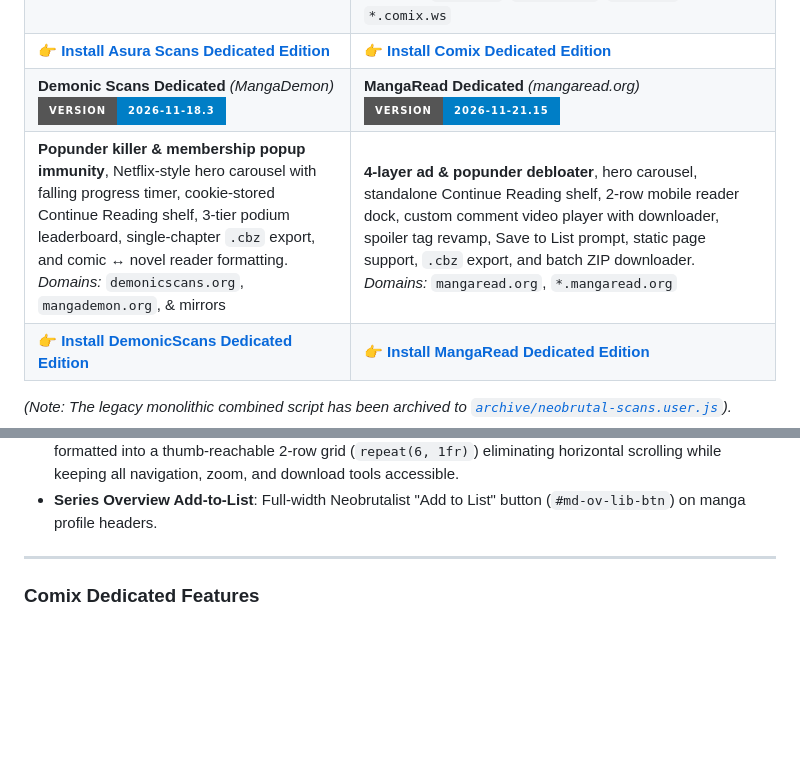
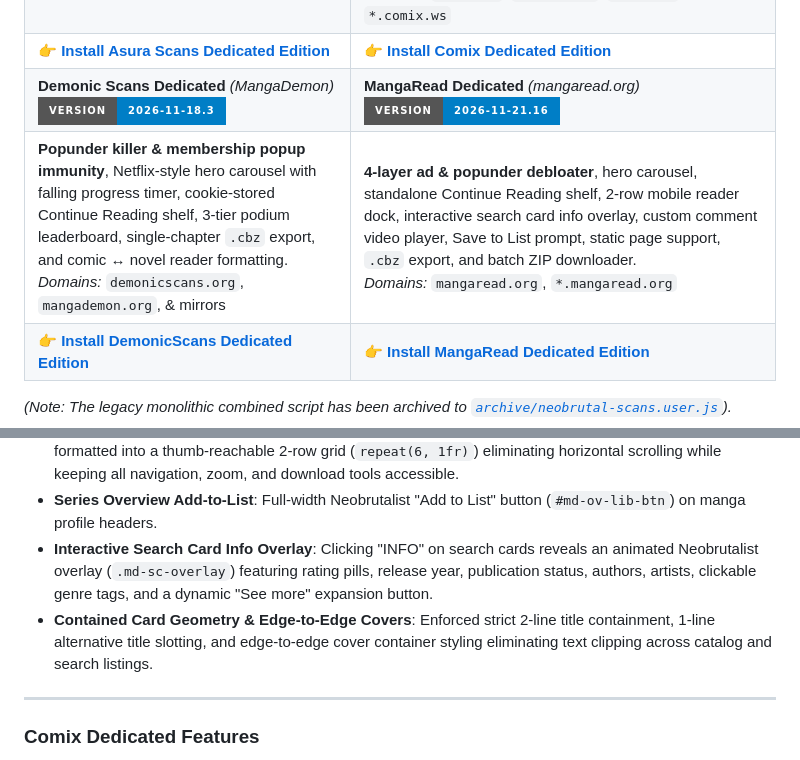
Before and after one commit to 17Arigato-jwd/neobrutal-scans, a Markdown page: README.md, 2 parts joined by grey strips. Rendered like a GitHub page; badges without logos; blank space fills up the shorter version.

```diff
--- a/README.md
+++ b/README.md
@@ -23,8 +23,8 @@ Choose the dedicated script for your site:
 | **Asura Scans Dedicated**<br>[![Version](https://img.shields.io/badge/version-2026--11--18.2-blue?style=for-the-badge)](https://raw.githubusercontent.com/17Arigato-jwd/neobrutal-scans/main/asurascans.user.js) | **Comix Dedicated**<br>[![Version](https://img.shields.io/badge/version-2026--11--21.19-blue?style=for-the-badge)](https://raw.githubusercontent.com/17Arigato-jwd/neobrutal-scans/main/comix.user.js) |
 | **High-contrast Neobrutalism skin** with zero-flash dark/light toggle, minimalist floating reader dock with zoom (50%–200%) & contrast switcher, novel reader overhaul, and multi-chapter batch ZIP downloader.<br>*Domains:* `asurascans.com`, `*.asurascans.com` | **Full-site Neobrutalism & 4-theme Settings sync**, offline Local Library & custom lists, sign-in nag removal & ad neutralizer, hero banner carousel with 3D tilt, single scrollable chapter list with scanlation-group dropdowns, deduplicated batch ZIP & PDF exporter (up to 500 chapters), floating reader dock with stretch-to-width, and mobile ergonomics (safe-area insets, touch-friendly docks & horizontal snap tracks).<br>*Domains:* `comix.to`, `*.comix.to`, `comix.ws`, `*.comix.ws` |
 | 👉 **[Install Asura Scans Dedicated Edition](https://raw.githubusercontent.com/17Arigato-jwd/neobrutal-scans/main/asurascans.user.js)** | 👉 **[Install Comix Dedicated Edition](https://raw.githubusercontent.com/17Arigato-jwd/neobrutal-scans/main/comix.user.js)** |
-| **Demonic Scans Dedicated** *(MangaDemon)*<br>[![Version](https://img.shields.io/badge/version-2026--11--18.3-blue?style=for-the-badge)](https://raw.githubusercontent.com/17Arigato-jwd/neobrutal-scans/main/demonicscans.user.js) | **MangaRead Dedicated** *(mangaread.org)*<br>[![Version](https://img.shields.io/badge/version-2026--11--21.15-blue?style=for-the-badge)](https://raw.githubusercontent.com/17Arigato-jwd/neobrutal-scans/main/mangaread.user.js) |
-| **Popunder killer & membership popup immunity**, Netflix-style hero carousel with falling progress timer, cookie-stored Continue Reading shelf, 3-tier podium leaderboard, single-chapter `.cbz` export, and comic ↔ novel reader formatting.<br>*Domains:* `demonicscans.org`, `mangademon.org`, & mirrors | **4-layer ad & popunder debloater**, hero carousel, standalone Continue Reading shelf, 2-row mobile reader dock, custom comment video player with downloader, spoiler tag revamp, Save to List prompt, static page support, `.cbz` export, and batch ZIP downloader.<br>*Domains:* `mangaread.org`, `*.mangaread.org` |
+| **Demonic Scans Dedicated** *(MangaDemon)*<br>[![Version](https://img.shields.io/badge/version-2026--11--18.3-blue?style=for-the-badge)](https://raw.githubusercontent.com/17Arigato-jwd/neobrutal-scans/main/demonicscans.user.js) | **MangaRead Dedicated** *(mangaread.org)*<br>[![Version](https://img.shields.io/badge/version-2026--11--21.16-blue?style=for-the-badge)](https://raw.githubusercontent.com/17Arigato-jwd/neobrutal-scans/main/mangaread.user.js) |
+| **Popunder killer & membership popup immunity**, Netflix-style hero carousel with falling progress timer, cookie-stored Continue Reading shelf, 3-tier podium leaderboard, single-chapter `.cbz` export, and comic ↔ novel reader formatting.<br>*Domains:* `demonicscans.org`, `mangademon.org`, & mirrors | **4-layer ad & popunder debloater**, hero carousel, standalone Continue Reading shelf, 2-row mobile reader dock, interactive search card info overlay, custom comment video player, Save to List prompt, static page support, `.cbz` export, and batch ZIP downloader.<br>*Domains:* `mangaread.org`, `*.mangaread.org` |
 | 👉 **[Install DemonicScans Dedicated Edition](https://raw.githubusercontent.com/17Arigato-jwd/neobrutal-scans/main/demonicscans.user.js)** | 👉 **[Install MangaRead Dedicated Edition](https://raw.githubusercontent.com/17Arigato-jwd/neobrutal-scans/main/mangaread.user.js)** |
 
 *(Note: The legacy monolithic combined script has been archived to [`archive/neobrutal-scans.user.js`](archive/neobrutal-scans.user.js)).*
@@ -92,6 +103,8 @@ Your userscript manager will automatically detect the script and prompt you to c
 - **Spoiler Tag Styling Revamp**: wpDiscuz spoiler wrappers restyled with uppercase `JetBrains Mono` headers, high-contrast borders, and clean expandable content blocks.
 - **2-Row Mobile Reader Bottom Dock**: In chapter reader mode on mobile viewports (≤ 768px), the dock is formatted into a thumb-reachable 2-row grid (`repeat(6, 1fr)`) eliminating horizontal scrolling while keeping all navigation, zoom, and download tools accessible.
 - **Series Overview Add-to-List**: Full-width Neobrutalist "Add to List" button (`#md-ov-lib-btn`) on manga profile headers.
+- **Interactive Search Card Info Overlay**: Clicking "INFO" on search cards reveals an animated Neobrutalist overlay (`.md-sc-overlay`) featuring rating pills, release year, publication status, authors, artists, clickable genre tags, and a dynamic "See more" expansion button.
+- **Contained Card Geometry & Edge-to-Edge Covers**: Enforced strict 2-line title containment, 1-line alternative title slotting, and edge-to-edge cover container styling eliminating text clipping across catalog and search listings.
 
 ---
 
```
Also changed, not shown: other parts of README.md (+11 -0 lines), screenshots/mangaread/mobile_chapter_reader_dock.png (added), screenshots/mangaread/mobile_homepage_hero_and_continue_reading.png (added), screenshots/mangaread/mobile_library_modal_light_mode.png (added), screenshots/mangaread/mobile_save_to_list_modal.png (added), screenshots/mangaread/mobile_search_results_light_mode.png (added), screenshots/mangaread/mobile_series_overview_details.png (added), 1 other file.
